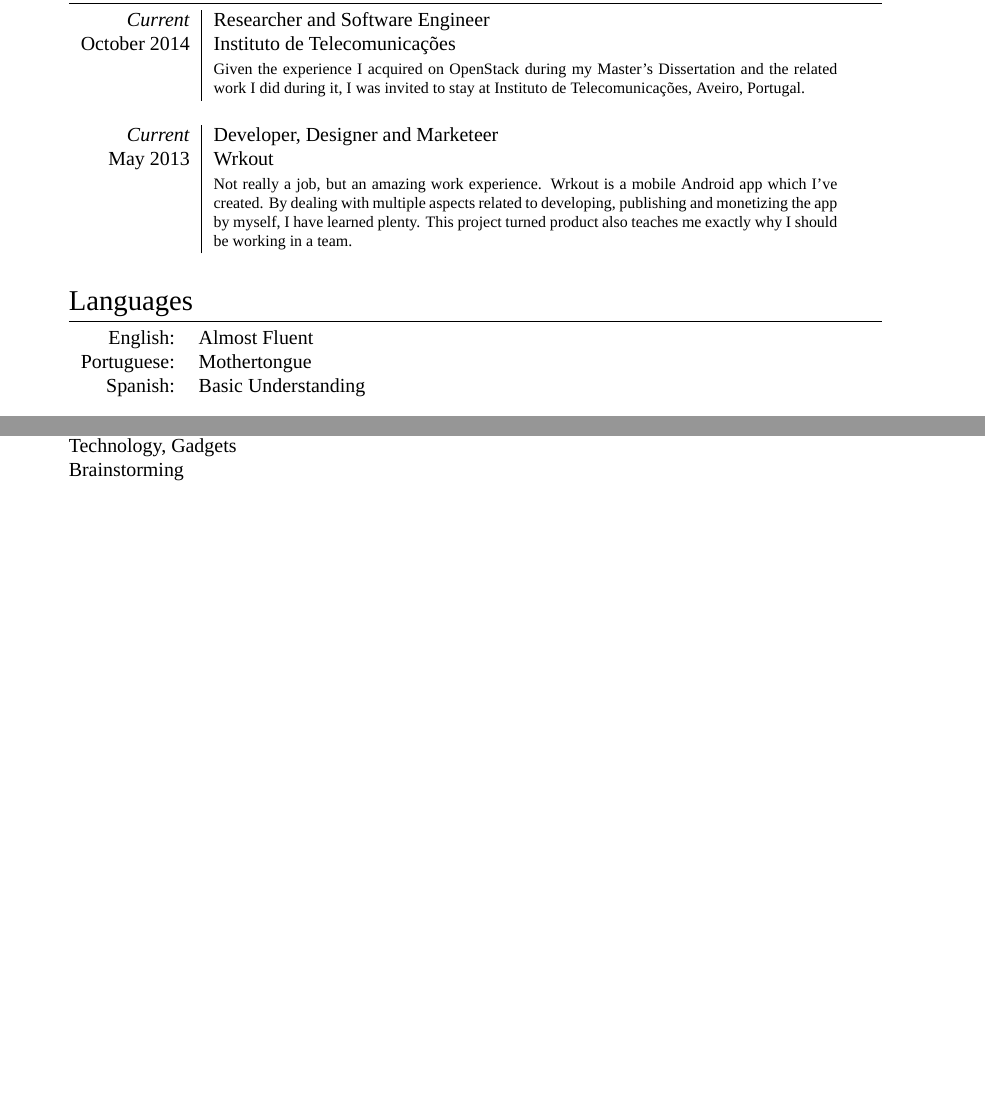
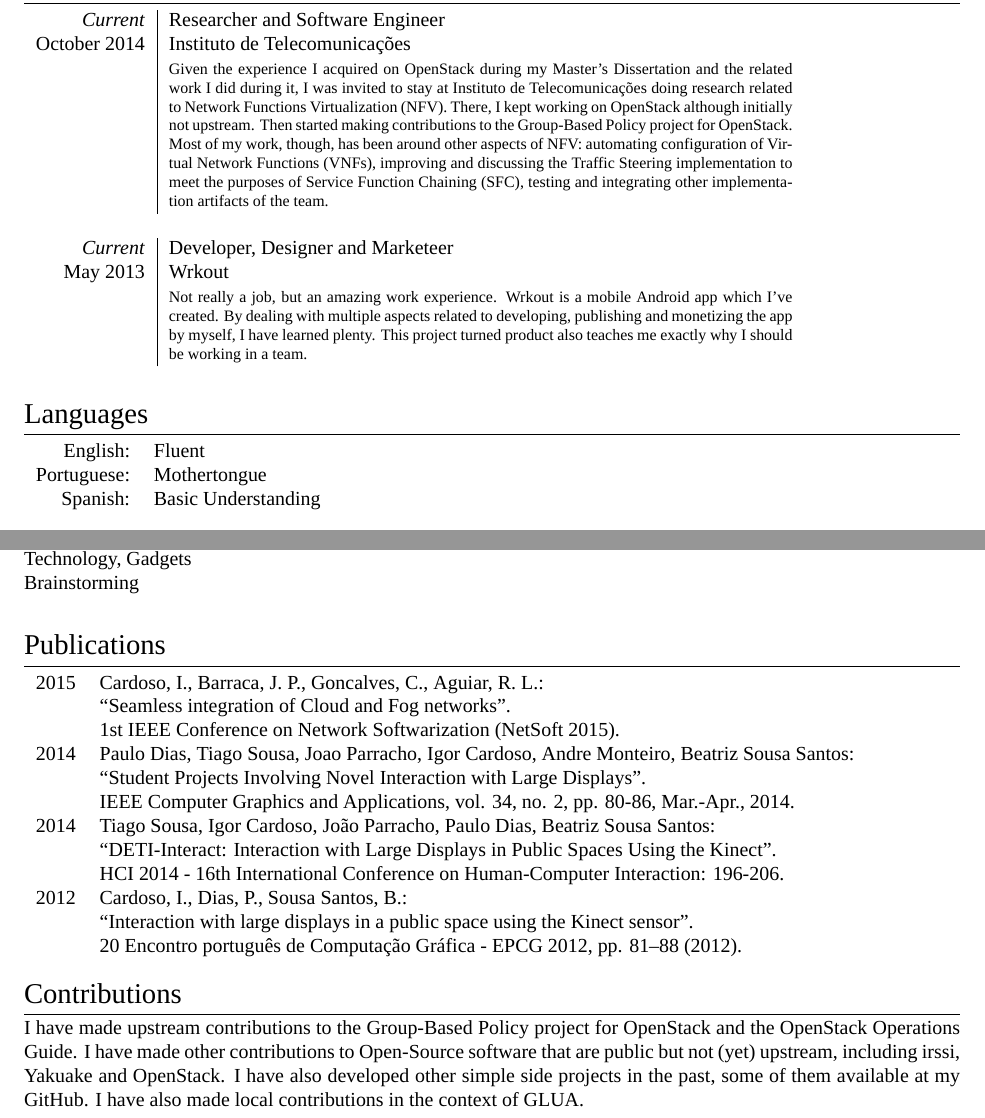
Before and after one commit to igordcard/cv, a LaTeX CV (igordcard_cv.tex): two parts of page 2 of 2 before the commit and two parts of page 2 of 3 after it, joined at a grey line, cut so that both start at the same text, the shorter picture padded with empty space. Compiled offline with XeLaTeX; a missing font is replaced by an installed copy or a similar font.

Commit message:
Updating my general CV

```diff
--- a/igordcard_cv.tex
+++ b/igordcard_cv.tex
@@ -40,20 +40,17 @@
 %	PACKAGES AND OTHER DOCUMENT CONFIGURATIONS
 %----------------------------------------------------
 
-\documentclass[a4paper,10pt]{article} % Default font size and paper size\usepackage{fullpage}
+\documentclass[letter,10pt]{article} % Default font size and paper size\usepackage{fullpage}
 
 \usepackage{fontspec} % For loading fonts
 \defaultfontfeatures{Mapping=tex-text}
 \setmainfont[UprightFont = * Regular]{Fontin} % Main document font
-\usepackage{fullpage}
+\usepackage[top=0.75in, bottom=0.75in, left=1.0in, right=1.0in]{geometry}
 
 \usepackage{xunicode,xltxtra,url,parskip} % Formatting packages
 %\usepackage{url,parskip} % Formatting packages
 
 \usepackage[usenames,dvipsnames]{xcolor} % Required for specifying custom colors
-
-\usepackage[big]{layaureo} % Margin formatting of the A4 page, an alternative to layaureo can be \usepackage{fullpage}
-% To reduce the height of the top margin uncomment: \addtolength{\voffset}{-1.3cm}
 
 \usepackage{hyperref} % Required for adding links	and customizing them
 \definecolor{linkcolour}{rgb}{0,0.2,0.6} % Link color
@@ -162,15 +156,13 @@ Intermediate Experience: & Java, Android, C\#, SQL, bash scripting, git, XHTML,
 \begin{tabular}{r|p{11cm}}
 	\emph{Current} & Researcher and Software Engineer \\
     \textsc{October 2014} & Instituto de Telecomunicações \\
-	& \footnotesize{Given the experience I acquired on OpenStack during my Master's Dissertation and the related work I did during it, I was invited to stay at Instituto de Telecomunicações, Aveiro, Portugal.}\\
+    & \footnotesize{Given the experience I acquired on OpenStack during my Master's Dissertation and the related work I did during it, I was invited to stay at Instituto de Telecomunicações doing research related to Network Functions Virtualization (NFV). There, I kept working on OpenStack although initially not upstream. Then started making contributions to the Group-Based Policy project for OpenStack. Most of my work, though, has been around other aspects of NFV: automating configuration of Virtual Network Functions (VNFs), improving and discussing the Traffic Steering implementation to meet the purposes of Service Function Chaining (SFC), testing and integrating other implementation artifacts of the team. }\\
 	\multicolumn{2}{c}{} \\
 
 	\emph{Current} & Developer, Designer and Marketeer \\
 	\textsc{May 2013} & Wrkout \\
 	& \footnotesize{Not really a job, but an amazing work experience. Wrkout is a mobile Android app which I've created. By dealing with multiple aspects related to developing, publishing and monetizing the app by myself, I have learned plenty. This project turned product also teaches me exactly why I should be working in a team.}\\
 	\multicolumn{2}{c}{}\\
-
-	%------------------------------------------------
 \end{tabular}
 
 %----------------------------------------------------
@@ -180,7 +172,7 @@ Intermediate Experience: & Java, Android, C\#, SQL, bash scripting, git, XHTML,
 \section{Languages}
 
 \begin{tabular}{rl}
-	\textsc{English:} & Almost Fluent\\
+	\textsc{English:} & Fluent\\
 
 	\textsc{Portuguese:} & Mothertongue\\
 
@@ -203,6 +195,33 @@ Technology, Gadgets\\
 Brainstorming\\
 
 %----------------------------------------------------
+%       RESEARCH/PUBLICATIONS
+%----------------------------------------------------
+
+\section{Publications}
+\begin{tabular}{rl}
+\textsc{2015} & Cardoso, I., Barraca, J. P., Goncalves, C., Aguiar, R. L.: \\
+& ``Seamless integration of Cloud and Fog networks''. \\
+& 1st IEEE Conference on Network Softwarization (NetSoft 2015). \normalsize\\
+\textsc{2014} & Paulo Dias, Tiago Sousa, Joao Parracho, Igor Cardoso, Andre Monteiro, Beatriz Sousa Santos: \\
+& ``Student Projects Involving Novel Interaction with Large Displays''. \\
+& IEEE Computer Graphics and Applications, vol. 34, no. 2, pp. 80-86, Mar.-Apr., 2014. \normalsize\\
+\textsc{2014} & Tiago Sousa, Igor Cardoso, João Parracho, Paulo Dias, Beatriz Sousa Santos: \\
+& ``DETI-Interact: Interaction with Large Displays in Public Spaces Using the Kinect''. \\
+& HCI 2014 - 16th International Conference on Human-Computer Interaction: 196-206. \normalsize\\
+\textsc{2012} & Cardoso, I., Dias, P., Sousa Santos, B.: \\
+& ``Interaction with large displays in a public space using the Kinect sensor''. \\
+& 20 Encontro português de Computação Gráfica - EPCG 2012, pp. 81–88 (2012).
+\end{tabular} \\
+
+%----------------------------------------------------
+%	CONTRIBUTIONS
+%----------------------------------------------------
+
+\section{Contributions}
+I have made upstream contributions to the Group-Based Policy project for OpenStack and the OpenStack Operations Guide. I have made other contributions to Open-Source software that are public but not (yet) upstream, including irssi, Yakuake and OpenStack. I have also developed other simple side projects in the past, some of them available at my GitHub. I have also made local contributions in the context of GLUA.
+
+%----------------------------------------------------
 %	PRESENCE
 %
 % This section will deal with both my presence on the web (how to reach me, by professional profiles, etc)
```
Also changed, not shown: igordcard_cv.pdf, igordcard_cv.tex (40 more changed lines). Lines whose indentation alone changed are shown as unchanged.
